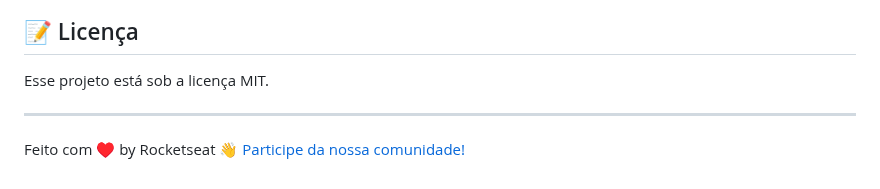
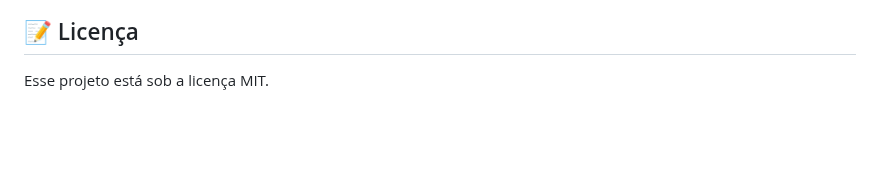
Before and after one commit to CarlosEduardoLemos/Site-Portifolio, a Markdown page: README.md, the part around the change. GitHub-like rendering; blank space fills up the shorter version.

```diff
--- a/README.md
+++ b/README.md
@@ -56,7 +56,3 @@ Você pode visualizar o layout do projeto através [DESSE LINK](https://www.figm
 ## :memo: Licença
 
 Esse projeto está sob a licença MIT.
-
----
-
-Feito com ♥ by Rocketseat :wave: [Participe da nossa comunidade!](https://discord.gg/rocketseat)
```
